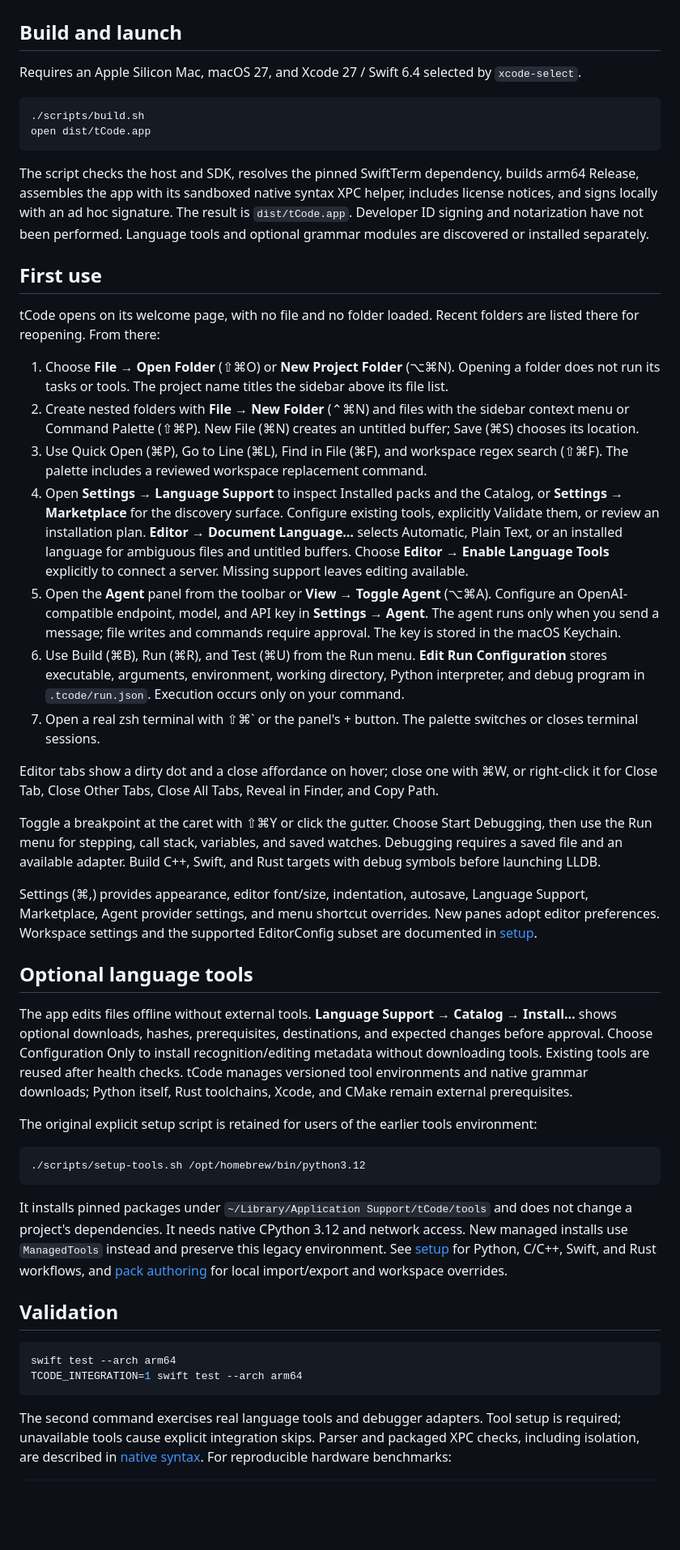
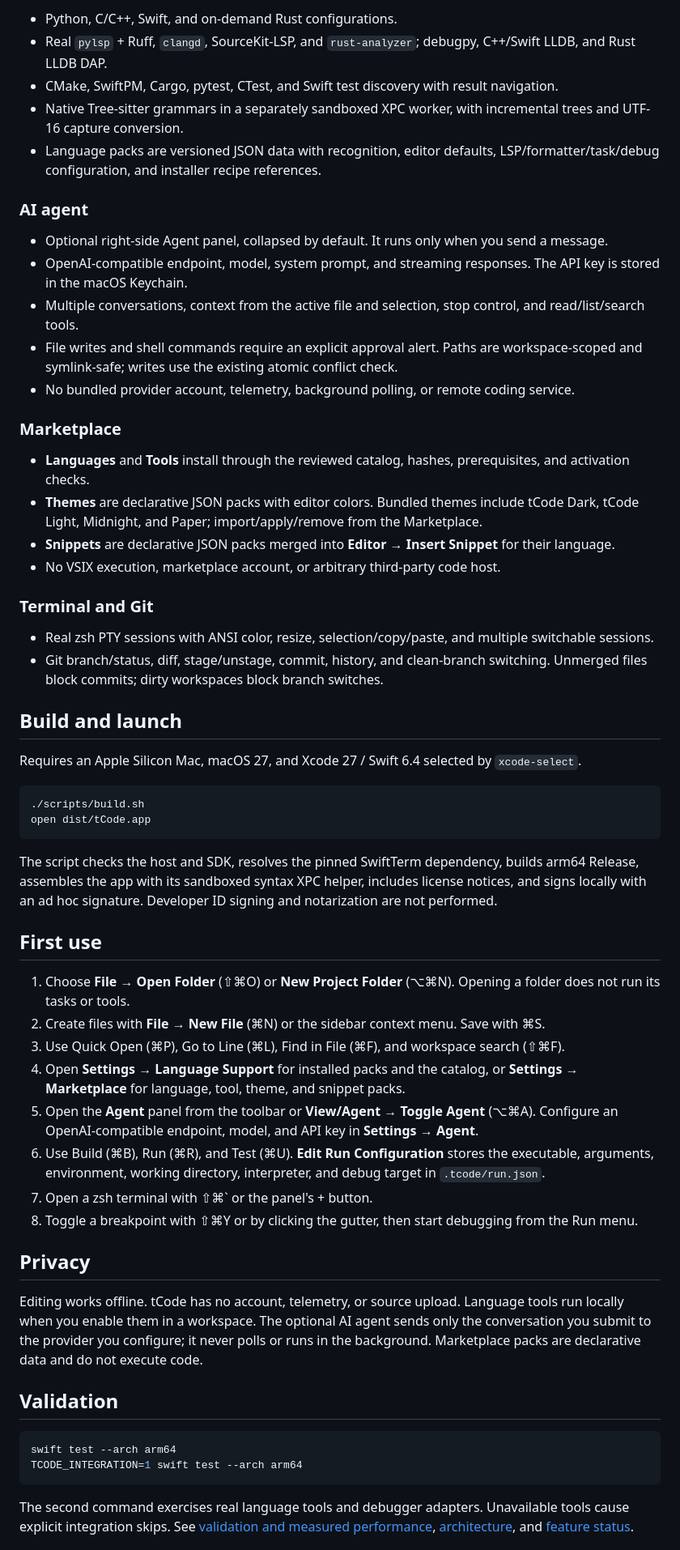
Before and after one commit to LucaTufariello/tCode, a Markdown page: README.md, the part around one of its changes. Shown at 81% size. Rendered like a GitHub page; blank space fills up the shorter version.

````diff
--- a/README.md
+++ b/README.md
@@ -8,3 +36,28 @@ This is an initial implementation with an extensible language foundation. Python
+- Python, C/C++, Swift, and on-demand Rust configurations.
+- Real `pylsp` + Ruff, `clangd`, SourceKit-LSP, and `rust-analyzer`; debugpy, C++/Swift LLDB, and Rust LLDB DAP.
+- CMake, SwiftPM, Cargo, pytest, CTest, and Swift test discovery with result navigation.
+- Native Tree-sitter grammars in a separately sandboxed XPC worker, with incremental trees and UTF-16 capture conversion.
+- Language packs are versioned JSON data with recognition, editor defaults, LSP/formatter/task/debug configuration, and installer recipe references.
+
+### AI agent
+
+- Optional right-side Agent panel, collapsed by default. It runs only when you send a message.
+- OpenAI-compatible endpoint, model, system prompt, and streaming responses. The API key is stored in the macOS Keychain.
+- Multiple conversations, context from the active file and selection, stop control, and read/list/search tools.
+- File writes and shell commands require an explicit approval alert. Paths are workspace-scoped and symlink-safe; writes use the existing atomic conflict check.
+- No bundled provider account, telemetry, background polling, or remote coding service.
+
+### Marketplace
+
+- **Languages** and **Tools** install through the reviewed catalog, hashes, prerequisites, and activation checks.
+- **Themes** are declarative JSON packs with editor colors. Bundled themes include tCode Dark, tCode Light, Midnight, and Paper; import/apply/remove from the Marketplace.
+- **Snippets** are declarative JSON packs merged into **Editor → Insert Snippet** for their language.
+- No VSIX execution, marketplace account, or arbitrary third-party code host.
+
+### Terminal and Git
+
+- Real zsh PTY sessions with ANSI color, resize, selection/copy/paste, and multiple switchable sessions.
+- Git branch/status, diff, stage/unstage, commit, history, and clean-branch switching. Unmerged files block commits; dirty workspaces block branch switches.
 
 ## Build and launch
 
@@ -15,37 +68,22 @@ Requires an Apple Silicon Mac, macOS 27, and Xcode 27 / Swift 6.4 selected by `x
 open dist/tCode.app
 ```
 
-The script checks the host and SDK, resolves the pinned SwiftTerm dependency, builds arm64 Release, assembles the app with its sandboxed native syntax XPC helper, includes license notices, and signs locally with an ad hoc signature. The result is `dist/tCode.app`. Developer ID signing and notarization have not been performed. Language tools and optional grammar modules are discovered or installed separately.
+The script checks the host and SDK, resolves the pinned SwiftTerm dependency, builds arm64 Release, assembles the app with its sandboxed syntax XPC helper, includes license notices, and signs locally with an ad hoc signature. Developer ID signing and notarization are not performed.
 
 ## First use
 
-tCode opens on its welcome page, with no file and no folder loaded. Recent folders are listed there for reopening. From there:
+1. Choose **File → Open Folder** (⇧⌘O) or **New Project Folder** (⌥⌘N). Opening a folder does not run its tasks or tools.
+2. Create files with **File → New File** (⌘N) or the sidebar context menu. Save with ⌘S.
+3. Use Quick Open (⌘P), Go to Line (⌘L), Find in File (⌘F), and workspace search (⇧⌘F).
+4. Open **Settings → Language Support** for installed packs and the catalog, or **Settings → Marketplace** for language, tool, theme, and snippet packs.
+5. Open the **Agent** panel from the toolbar or **View/Agent → Toggle Agent** (⌥⌘A). Configure an OpenAI-compatible endpoint, model, and API key in **Settings → Agent**.
+6. Use Build (⌘B), Run (⌘R), and Test (⌘U). **Edit Run Configuration** stores the executable, arguments, environment, working directory, interpreter, and debug target in `.tcode/run.json`.
+7. Open a zsh terminal with ⇧⌘` or the panel's + button.
+8. Toggle a breakpoint with ⇧⌘Y or by clicking the gutter, then start debugging from the Run menu.
 
-1. Choose **File → Open Folder** (⇧⌘O) or **New Project Folder** (⌥⌘N). Opening a folder does not run its tasks or tools. The project name titles the sidebar above its file list.
-2. Create nested folders with **File → New Folder** (⌃⌘N) and files with the sidebar context menu or Command Palette (⇧⌘P). New File (⌘N) creates an untitled buffer; Save (⌘S) chooses its location.
-3. Use Quick Open (⌘P), Go to Line (⌘L), Find in File (⌘F), and workspace regex search (⇧⌘F). The palette includes a reviewed workspace replacement command.
-4. Open **Settings → Language Support** to inspect Installed packs and the Catalog, or **Settings → Marketplace** for the discovery surface. Configure existing tools, explicitly Validate them, or review an installation plan. **Editor → Document Language…** selects Automatic, Plain Text, or an installed language for ambiguous files and untitled buffers. Choose **Editor → Enable Language Tools** explicitly to connect a server. Missing support leaves editing available.
-5. Open the **Agent** panel from the toolbar or **View → Toggle Agent** (⌥⌘A). Configure an OpenAI-compatible endpoint, model, and API key in **Settings → Agent**. The agent runs only when you send a message; file writes and commands require approval. The key is stored in the macOS Keychain.
-6. Use Build (⌘B), Run (⌘R), and Test (⌘U) from the Run menu. **Edit Run Configuration** stores executable, arguments, environment, working directory, Python interpreter, and debug program in `.tcode/run.json`. Execution occurs only on your command.
-7. Open a real zsh terminal with ⇧⌘` or the panel's + button. The palette switches or closes terminal sessions.
+## Privacy
 
-Editor tabs show a dirty dot and a close affordance on hover; close one with ⌘W, or right-click it for Close Tab, Close Other Tabs, Close All Tabs, Reveal in Finder, and Copy Path.
-
-Toggle a breakpoint at the caret with ⇧⌘Y or click the gutter. Choose Start Debugging, then use the Run menu for stepping, call stack, variables, and saved watches. Debugging requires a saved file and an available adapter. Build C++, Swift, and Rust targets with debug symbols before launching LLDB.
-
-Settings (⌘,) provides appearance, editor font/size, indentation, autosave, Language Support, Marketplace, Agent provider settings, and menu shortcut overrides. New panes adopt editor preferences. Workspace settings and the supported EditorConfig subset are documented in [setup](docs/SETUP.md).
-
-## Optional language tools
-
-The app edits files offline without external tools. **Language Support → Catalog → Install…** shows optional downloads, hashes, prerequisites, destinations, and expected changes before approval. Choose Configuration Only to install recognition/editing metadata without downloading tools. Existing tools are reused after health checks. tCode manages versioned tool environments and native grammar downloads; Python itself, Rust toolchains, Xcode, and CMake remain external prerequisites.
-
-The original explicit setup script is retained for users of the earlier tools environment:
-
-```sh
-./scripts/setup-tools.sh /opt/homebrew/bin/python3.12
-```
-
-It installs pinned packages under `~/Library/Application Support/tCode/tools` and does not change a project's dependencies. It needs native CPython 3.12 and network access. New managed installs use `ManagedTools` instead and preserve this legacy environment. See [setup](docs/SETUP.md) for Python, C/C++, Swift, and Rust workflows, and [pack authoring](docs/LANGUAGE-SUPPORT.md) for local import/export and workspace overrides.
+Editing works offline. tCode has no account, telemetry, or source upload. Language tools run locally when you enable them in a workspace. The optional AI agent sends only the conversation you submit to the provider you configure; it never polls or runs in the background. Marketplace packs are declarative data and do not execute code.
 
 ## Validation
 
@@ -54,5 +92,5 @@ swift test --arch arm64
 TCODE_INTEGRATION=1 swift test --arch arm64
 ```
 
-The second command exercises real language tools and debugger adapters. Tool setup is required; unavailable tools cause explicit integration skips. Parser and packaged XPC checks, including isolation, are described in [native syntax](docs/SYNTAX.md). For reproducible hardware benchmarks:
+The second command exercises real language tools and debugger adapters. Unavailable tools cause explicit integration skips. See [validation and measured performance](docs/VALIDATION.md), [architecture](docs/ARCHITECTURE.md), and [feature status](docs/STATUS.md).
 
````
Also changed, not shown: other parts of README.md (+44 -14 lines), artifacts/agent.png (added), artifacts/editor.png (added), artifacts/welcome.png (added), 1 other file.
